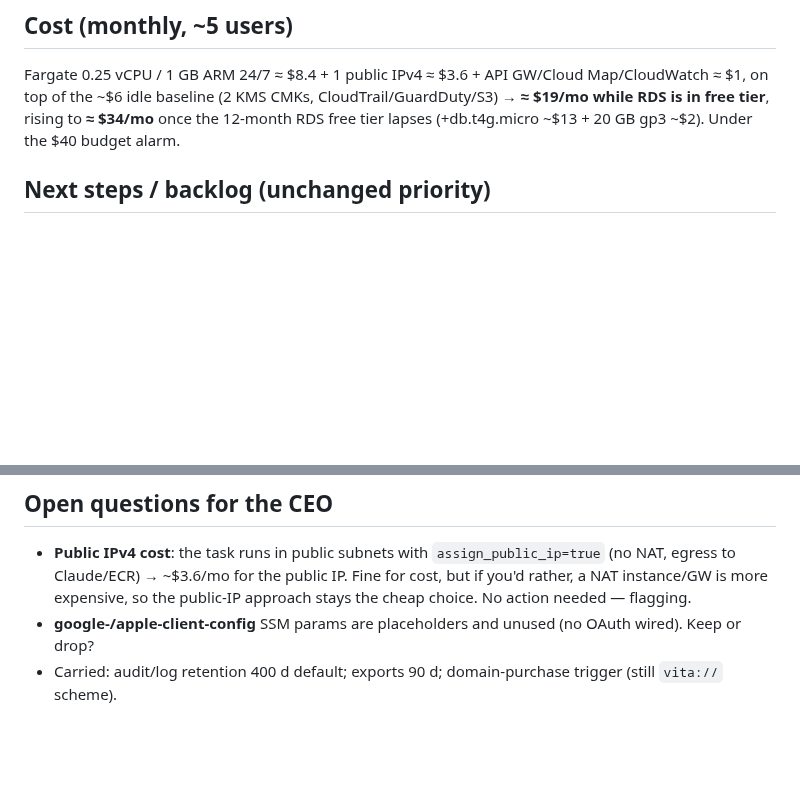
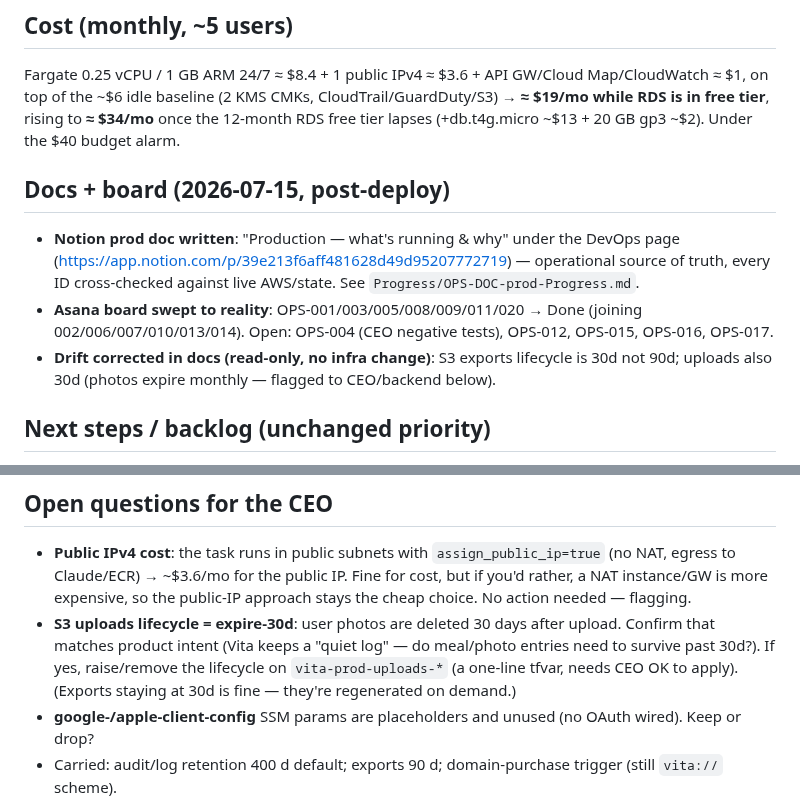
Before and after one commit to llmagalhaes/vita, a Markdown page: devops/Next_session.md, 2 parts joined by grey strips. Drawn GitHub-style; blank space fills up the shorter version.

```diff
--- a/devops/Next_session.md
+++ b/devops/Next_session.md
@@ -51,6 +51,15 @@ on top of the ~$6 idle baseline (2 KMS CMKs, CloudTrail/GuardDuty/S3) → **≈
 free tier**, rising to **≈ $34/mo** once the 12-month RDS free tier lapses (+db.t4g.micro ~$13 + 20 GB
 gp3 ~$2). Under the $40 budget alarm.
 
+## Docs + board (2026-07-15, post-deploy)
+- **Notion prod doc written**: "Production — what's running & why" under the DevOps page
+  (https://app.notion.com/p/39e213f6aff481628d49d95207772719) — operational source of truth,
+  every ID cross-checked against live AWS/state. See `Progress/OPS-DOC-prod-Progress.md`.
+- **Asana board swept to reality**: OPS-001/003/005/008/009/011/020 → Done (joining
+  002/006/007/010/013/014). Open: OPS-004 (CEO negative tests), OPS-012, OPS-015, OPS-016, OPS-017.
+- **Drift corrected in docs (read-only, no infra change)**: S3 exports lifecycle is 30d not 90d;
+  uploads also 30d (photos expire monthly — flagged to CEO/backend below).
+
 ## Next steps / backlog (unchanged priority)
 - **OPS-017** RDS restore-rehearsal (first backup lands from the `daily-45d` plan; rehearse a PITR restore).
 - **OPS-012** SES out of sandbox (real magic-link email; today it's CloudWatch only).
@@ -64,6 +73,10 @@ gp3 ~$2). Under the $40 budget alarm.
 - **Public IPv4 cost**: the task runs in public subnets with `assign_public_ip=true` (no NAT, egress
   to Claude/ECR) → ~$3.6/mo for the public IP. Fine for cost, but if you'd rather, a NAT instance/GW
   is more expensive, so the public-IP approach stays the cheap choice. No action needed — flagging.
+- **S3 uploads lifecycle = expire-30d**: user photos are deleted 30 days after upload. Confirm that
+  matches product intent (Vita keeps a "quiet log" — do meal/photo entries need to survive past 30d?).
+  If yes, raise/remove the lifecycle on `vita-prod-uploads-*` (a one-line tfvar, needs CEO OK to apply).
+  (Exports staying at 30d is fine — they're regenerated on demand.)
 - **google-/apple-client-config** SSM params are placeholders and unused (no OAuth wired). Keep or drop?
 - Carried: audit/log retention 400 d default; exports 90 d; domain-purchase trigger (still `vita://` scheme).
 
```
Also changed, not shown: devops/Progress/OPS-DOC-prod-Progress.md (added, +34 -0 lines).
